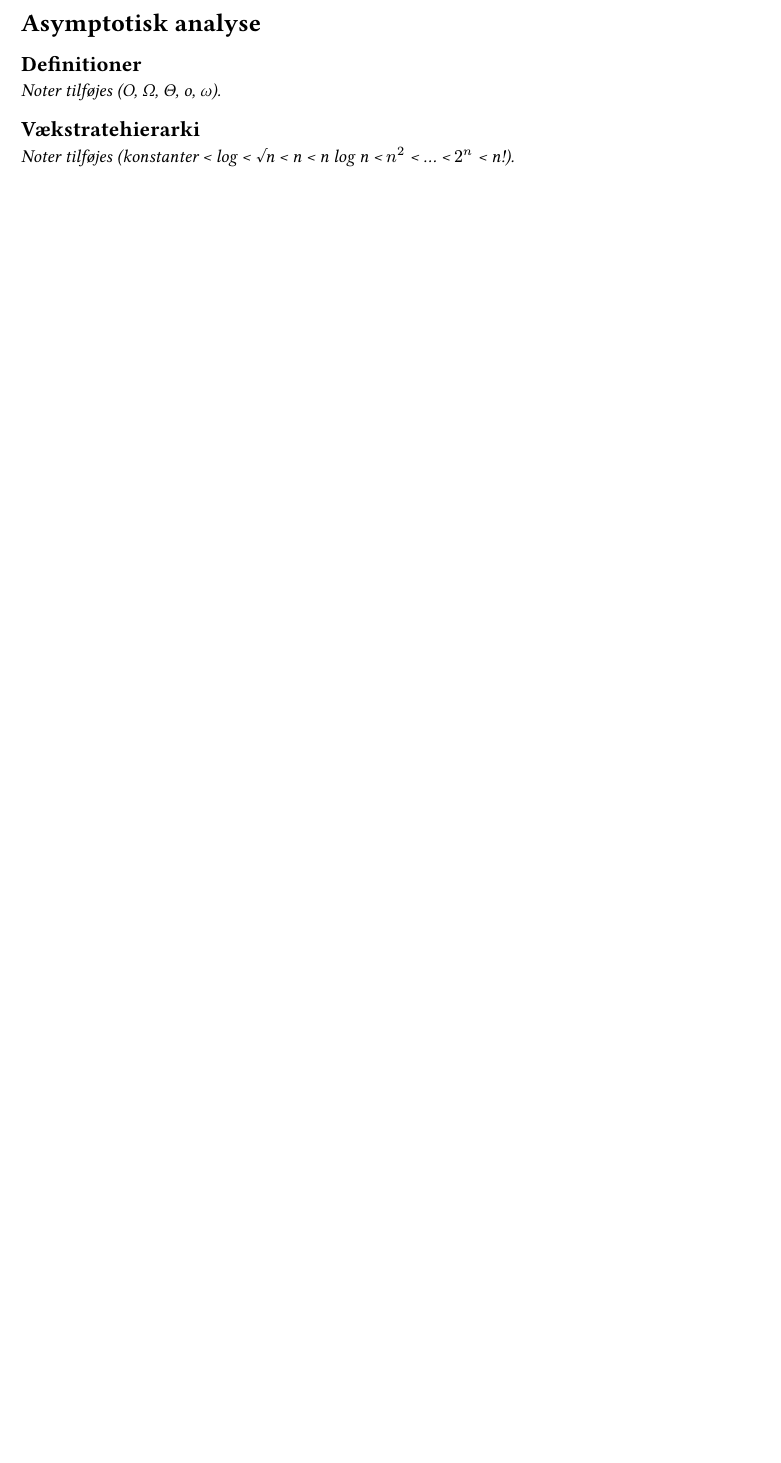
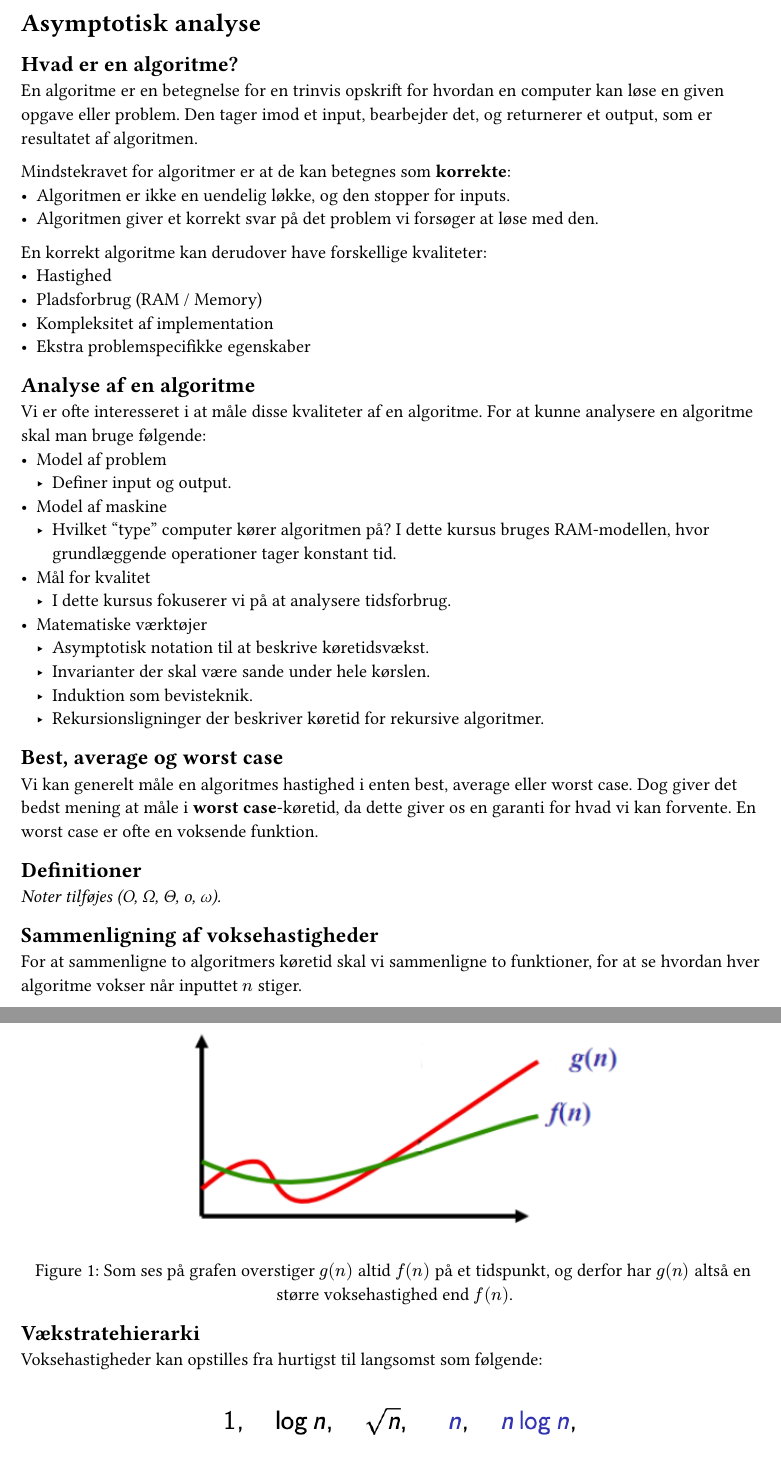
Before and after one commit to CasperHolmBach/dmad-masternotes, a Typst document (typst/notes-chapters/04-asymptotisk-analyse.typ): part of the page before the commit and two parts of pages 1 and 2 of 3 after it, the two joined at a grey line, cut so that both start at the same text, the shorter picture padded with empty space. Compiled offline with Typst 0.15.

Commit message:
noter til asymptotisk analyse

```diff
--- a/typst/notes-chapters/04-asymptotisk-analyse.typ
+++ b/typst/notes-chapters/04-asymptotisk-analyse.typ
@@ -1,8 +1,59 @@
 = Asymptotisk analyse
 // Del B — Algoritmer og Datastrukturer · slides: asymptoticAnalysis, algoritmeAnalyseIntro, invariantSlides
+
+== Hvad er en algoritme?
+En algoritme er en betegnelse for en trinvis opskrift for hvordan en computer
+kan løse en given opgave eller problem. Den tager imod et input, bearbejder det,
+og returnerer et output, som er resultatet af algoritmen.
+
+Mindstekravet for algoritmer er at de kan betegnes som *korrekte*:
+- Algoritmen er ikke en uendelig løkke, og den stopper for inputs.
+- Algoritmen giver et korrekt svar på det problem vi forsøger at løse med den.
+
+En korrekt algoritme kan derudover have forskellige kvaliteter:
+- Hastighed
+- Pladsforbrug (RAM / Memory)
+- Kompleksitet af implementation
+- Ekstra problemspecifikke egenskaber
+
+== Analyse af en algoritme
+Vi er ofte interesseret i at måle disse kvaliteter af en algoritme. For at kunne
+analysere en algoritme skal man bruge følgende:
+- Model af problem
+  - Definer input og output.
+- Model af maskine
+  - Hvilket "type" computer kører algoritmen på? I dette kursus bruges
+    RAM-modellen, hvor grundlæggende operationer tager konstant tid.
+- Mål for kvalitet
+  - I dette kursus fokuserer vi på at analysere tidsforbrug.
+- Matematiske værktøjer
+  - Asymptotisk notation til at beskrive køretidsvækst.
+  - Invarianter der skal være sande under hele kørslen.
+  - Induktion som bevisteknik.
+  - Rekursionsligninger der beskriver køretid for rekursive algoritmer.
+
+== Best, average og worst case
+Vi kan generelt måle en algoritmes hastighed i enten best, average eller worst
+case. Dog giver det bedst mening at måle i *worst case*-køretid, da dette giver
+os en garanti for hvad vi kan forvente. En worst case er ofte en voksende
+funktion.
 
 == Definitioner
 _Noter tilføjes (O, Ω, Θ, o, ω)._
 
+== Sammenligning af voksehastigheder
+For at sammenligne to algoritmers køretid skal vi sammenligne to funktioner, for
+at se hvordan hver algoritme vokser når inputtet $n$ stiger.
+
+#figure(
+  image("figures/fnandgn.png", width: 70%),
+  caption: [Som ses på grafen overstiger $g(n)$ altid $f(n)$ på et tidspunkt, og
+    derfor har $g(n)$ altså en større voksehastighed end $f(n)$.],
+)
+
 == Vækstratehierarki
-_Noter tilføjes (konstanter < log < √n < n < n log n < $n^2$ < … < $2^n$ < n!)._
+Voksehastigheder kan opstilles fra hurtigst til langsomst som følgende:
+
+#figure(
+  image("figures/timecomplexityrank.png", width: 55%),
+  caption: [Voksehastigheder ordnet fra hurtigst til langsomst.],
```
Also changed, not shown: notes.pdf, typst/notes-chapters/figures/fnandgn.png (added), typst/notes-chapters/figures/timecomplexitygraph.png (added), typst/notes-chapters/figures/timecomplexityrank.png (added), typst/notes-chapters/04-asymptotisk-analyse.typ (8 more changed lines).
